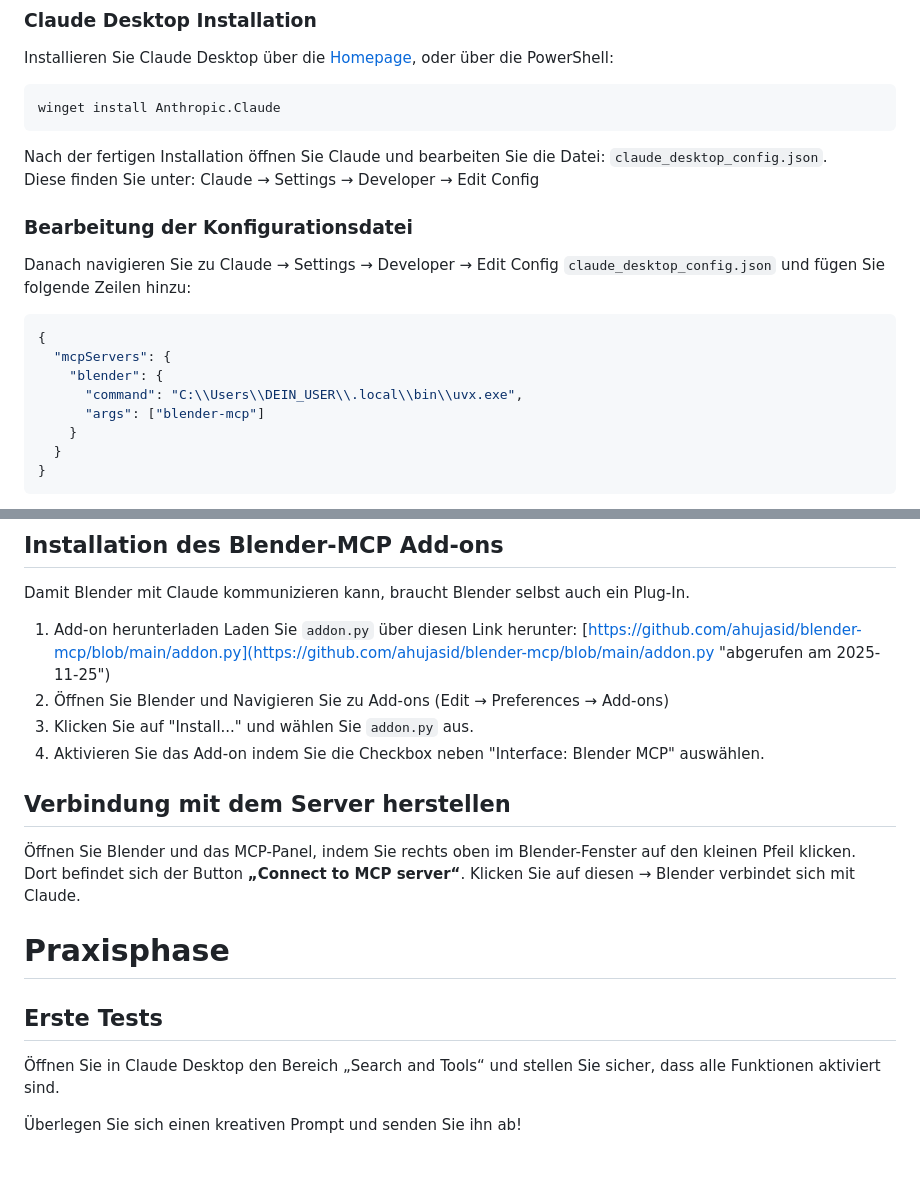
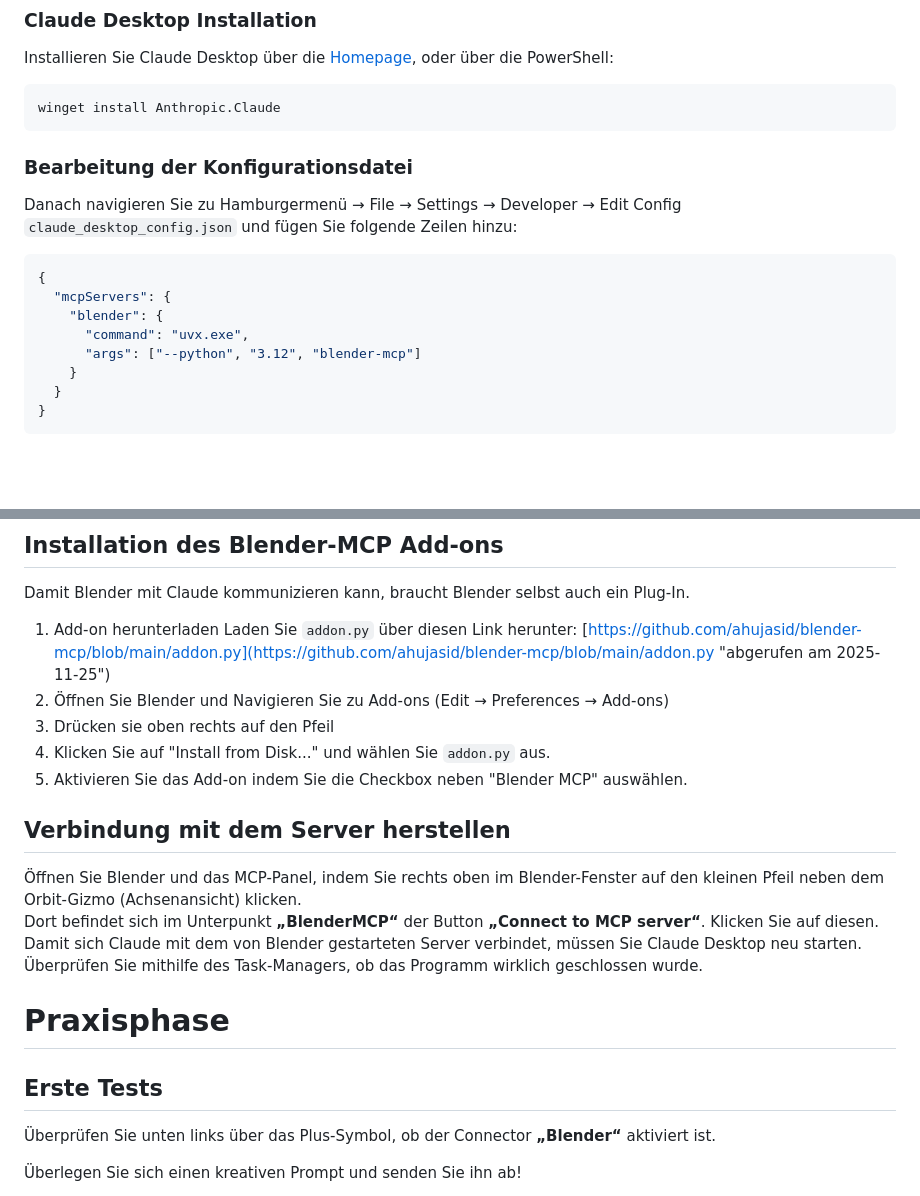
Before and after one commit to Kari-Yi/Context, a Markdown page: context_laboruebung.md, 2 parts joined by grey strips. Drawn GitHub-style; blank space fills up the shorter version.

Commit message:
fix: incorporate feedback from user test

````diff
--- a/context_laboruebung.md
+++ b/context_laboruebung.md
@@ -131,19 +131,17 @@ Installieren Sie Claude Desktop über die [Homepage](https://www.claude.com/down
 ```ps1
 winget install Anthropic.Claude
 ```
-Nach der fertigen Installation öffnen Sie Claude und bearbeiten Sie die Datei: `claude_desktop_config.json`.\
-Diese finden Sie unter: Claude → Settings → Developer → Edit Config
 
 ### Bearbeitung der Konfigurationsdatei
 
-Danach navigieren Sie zu Claude → Settings → Developer → Edit Config `claude_desktop_config.json` und fügen Sie folgende Zeilen hinzu:
+Danach navigieren Sie zu Hamburgermenü → File → Settings → Developer → Edit Config `claude_desktop_config.json` und fügen Sie folgende Zeilen hinzu:
 
 ```json
 {
   "mcpServers": {
     "blender": {
-      "command": "C:\\Users\\DEIN_USER\\.local\\bin\\uvx.exe",
-      "args": ["blender-mcp"]
+      "command": "uvx.exe",
+      "args": ["--python", "3.12", "blender-mcp"]
     }
   }
 }
@@ -159,19 +157,22 @@ Damit Blender mit Claude kommunizieren kann, braucht Blender selbst auch ein Plu
 1. Add-on herunterladen
    Laden Sie `addon.py` über diesen Link herunter: [https://github.com/ahujasid/blender-mcp/blob/main/addon.py](https://github.com/ahujasid/blender-mcp/blob/main/addon.py "abgerufen am 2025-11-25")
 2. Öffnen Sie Blender und Navigieren Sie zu Add-ons (Edit → Preferences → Add-ons)
-3. Klicken Sie auf "Install..." und wählen Sie `addon.py` aus.
-4. Aktivieren Sie das Add-on indem Sie die Checkbox neben "Interface: Blender MCP" auswählen.
+3. Drücken sie oben rechts auf den Pfeil
+4. Klicken Sie auf "Install from Disk..." und wählen Sie `addon.py` aus.
+5. Aktivieren Sie das Add-on indem Sie die Checkbox neben "Blender MCP" auswählen.
 
 ## Verbindung mit dem Server herstellen
 
-Öffnen Sie Blender und das MCP-Panel, indem Sie rechts oben im Blender-Fenster auf den kleinen Pfeil klicken. \
-Dort befindet sich der Button **„Connect to MCP server“**. Klicken Sie auf diesen → Blender verbindet sich mit Claude.
+Öffnen Sie Blender und das MCP-Panel, indem Sie rechts oben im Blender-Fenster auf den kleinen Pfeil neben dem Orbit-Gizmo (Achsenansicht) klicken. \
+Dort befindet sich im Unterpunkt **„BlenderMCP“** der Button **„Connect to MCP server“**. Klicken Sie auf diesen.
+Damit sich Claude mit dem von Blender gestarteten Server verbindet, müssen Sie Claude Desktop neu starten.
+Überprüfen Sie mithilfe des Task-Managers, ob das Programm wirklich geschlossen wurde.
 
 # Praxisphase
 
 ## Erste Tests
 
-Öffnen Sie in Claude Desktop den Bereich „Search and Tools“ und stellen Sie sicher, dass alle Funktionen aktiviert sind.
+Überprüfen Sie unten links über das Plus-Symbol, ob der Connector **„Blender“** aktiviert ist.
 
 Überlegen Sie sich einen kreativen Prompt und senden Sie ihn ab!
 
````
